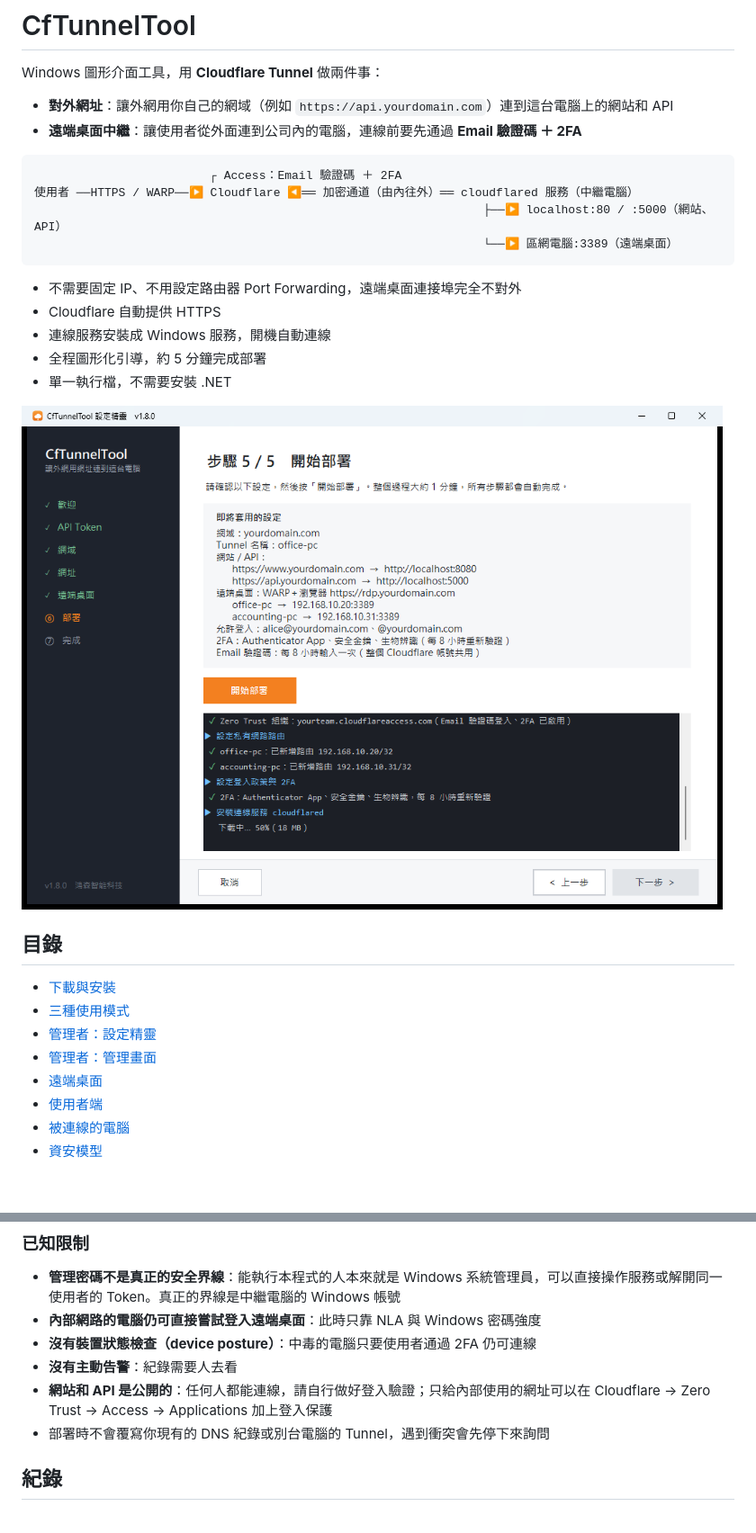
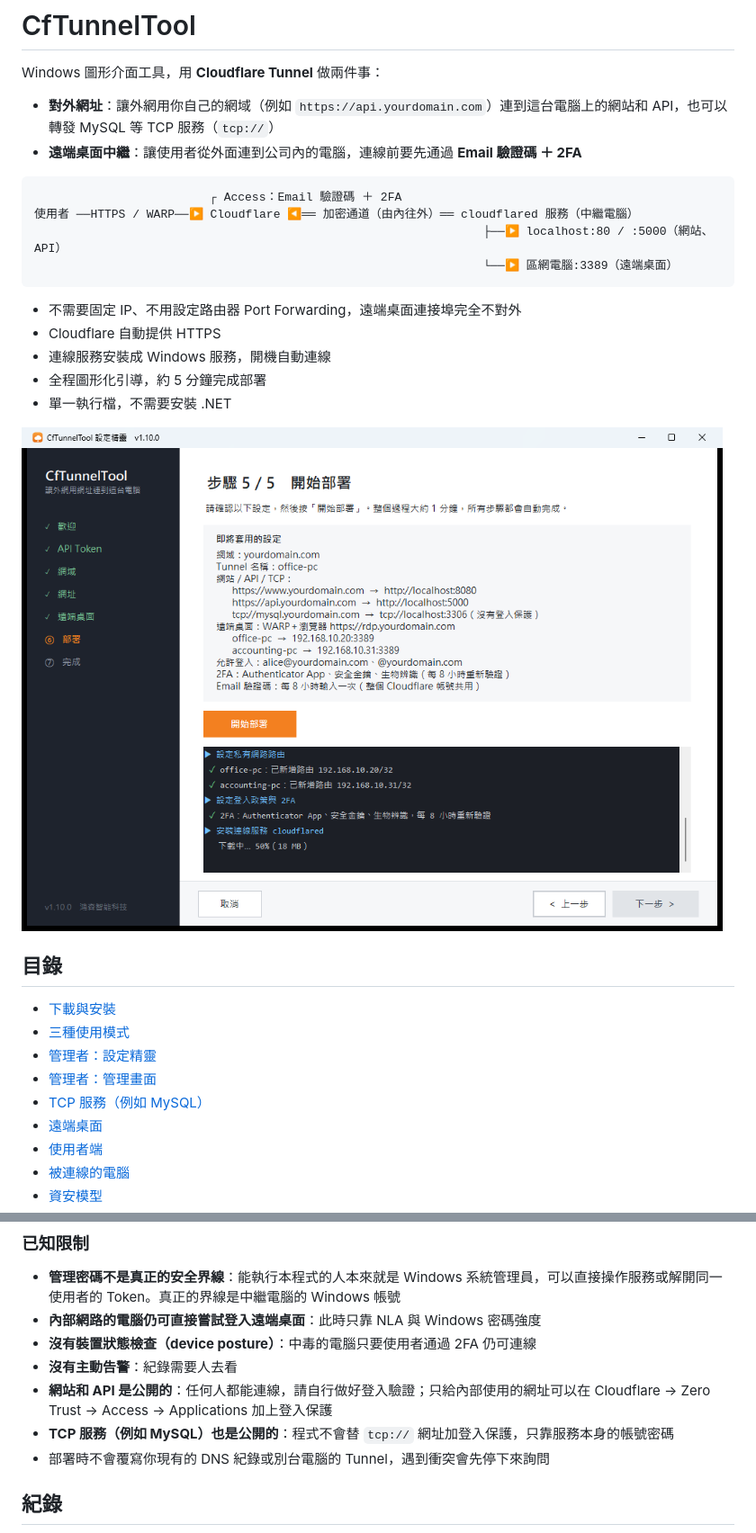
Before and after one commit to ad823/CfTunnelTool, a Markdown page: README.md, 2 parts joined by grey strips. Shown at 90% size. GitHub-like rendering; pictures changed too: docs/screenshots/4-deploy.png; blank space fills up the shorter version.

````diff
--- a/README.md
+++ b/README.md
@@ -2,7 +2,7 @@
 
 Windows 圖形介面工具，用 **Cloudflare Tunnel** 做兩件事：
 
-- **對外網址**：讓外網用你自己的網域（例如 `https://api.yourdomain.com`）連到這台電腦上的網站和 API
+- **對外網址**：讓外網用你自己的網域（例如 `https://api.yourdomain.com`）連到這台電腦上的網站和 API，也可以轉發 MySQL 等 TCP 服務（`tcp://`）
 - **遠端桌面中繼**：讓使用者從外面連到公司內的電腦，連線前要先通過 **Email 驗證碼 ＋ 2FA**
 
 ```
@@ -26,6 +26,7 @@ Windows 圖形介面工具，用 **Cloudflare Tunnel** 做兩件事：
 - [三種使用模式](#三種使用模式)
 - [管理者：設定精靈](#管理者設定精靈)
 - [管理者：管理畫面](#管理者管理畫面)
+- [TCP 服務（例如 MySQL）](#tcp-服務例如-mysql)
 - [遠端桌面](#遠端桌面)
 - [使用者端](#使用者端)
 - [被連線的電腦](#被連線的電腦)
@@ -232,6 +253,7 @@ WARP 的設定套用到帳號的預設裝置設定，但只影響被開放的 IP
 - **沒有裝置狀態檢查（device posture）**：中毒的電腦只要使用者通過 2FA 仍可連線
 - **沒有主動告警**：紀錄需要人去看
 - **網站和 API 是公開的**：任何人都能連線，請自行做好登入驗證；只給內部使用的網址可以在 Cloudflare → Zero Trust → Access → Applications 加上登入保護
+- **TCP 服務（例如 MySQL）也是公開的**：程式不會替 `tcp://` 網址加登入保護，只靠服務本身的帳號密碼
 - 部署時不會覆寫你現有的 DNS 紀錄或別台電腦的 Tunnel，遇到衝突會先停下來詢問
 
 ## 紀錄
````
Also changed, not shown: other parts of README.md (+21 -1 lines), docs/screenshots/2-routes.png, docs/screenshots/5-done.png, docs/screenshots/6-dashboard.png, 11 other files.
